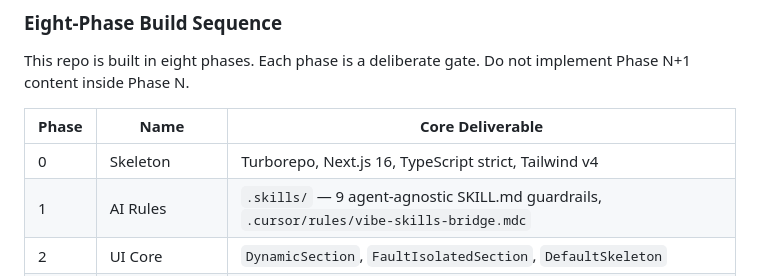
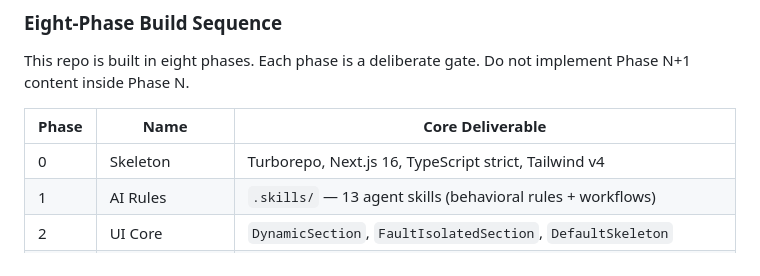
Before and after one commit to RYN6666999/military-grade-dev-skills, a Markdown page: openspec/project.md, the part around the change. Rendered like a GitHub page.

```diff
--- a/openspec/project.md
+++ b/openspec/project.md
@@ -47,7 +47,7 @@ Do not implement Phase N+1 content inside Phase N.
 | Phase | Name | Core Deliverable |
 |---|---|---|
 | 0 | Skeleton | Turborepo, Next.js 16, TypeScript strict, Tailwind v4 |
-| 1 | AI Rules | `.skills/` — 9 agent-agnostic SKILL.md guardrails, `.cursor/rules/vibe-skills-bridge.mdc` |
+| 1 | AI Rules | `.skills/` — 13 agent skills (behavioral rules + workflows) |
 | 2 | UI Core | `DynamicSection`, `FaultIsolatedSection`, `DefaultSkeleton` |
 | 3 | Contracts | `@vibe/contracts`, Zod schemas, `gen:contracts`, `guard:contracts` |
 | 4 | CI Guards | `guard:all`, GitHub Actions, `guard:ppr` |
```
Also changed, not shown: AGENTS.md (+0 -1 lines), README.md (+4 -2 lines).
